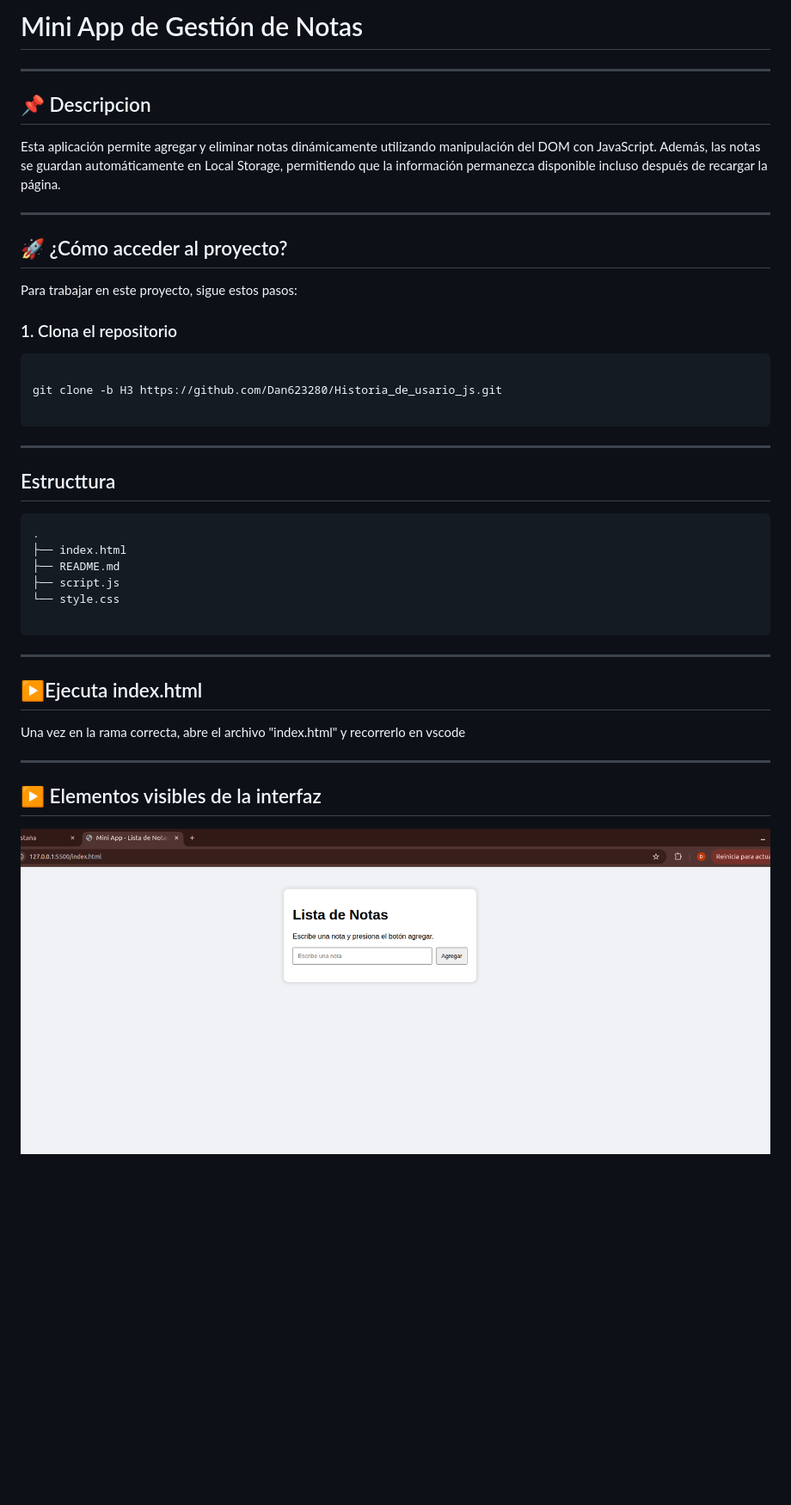
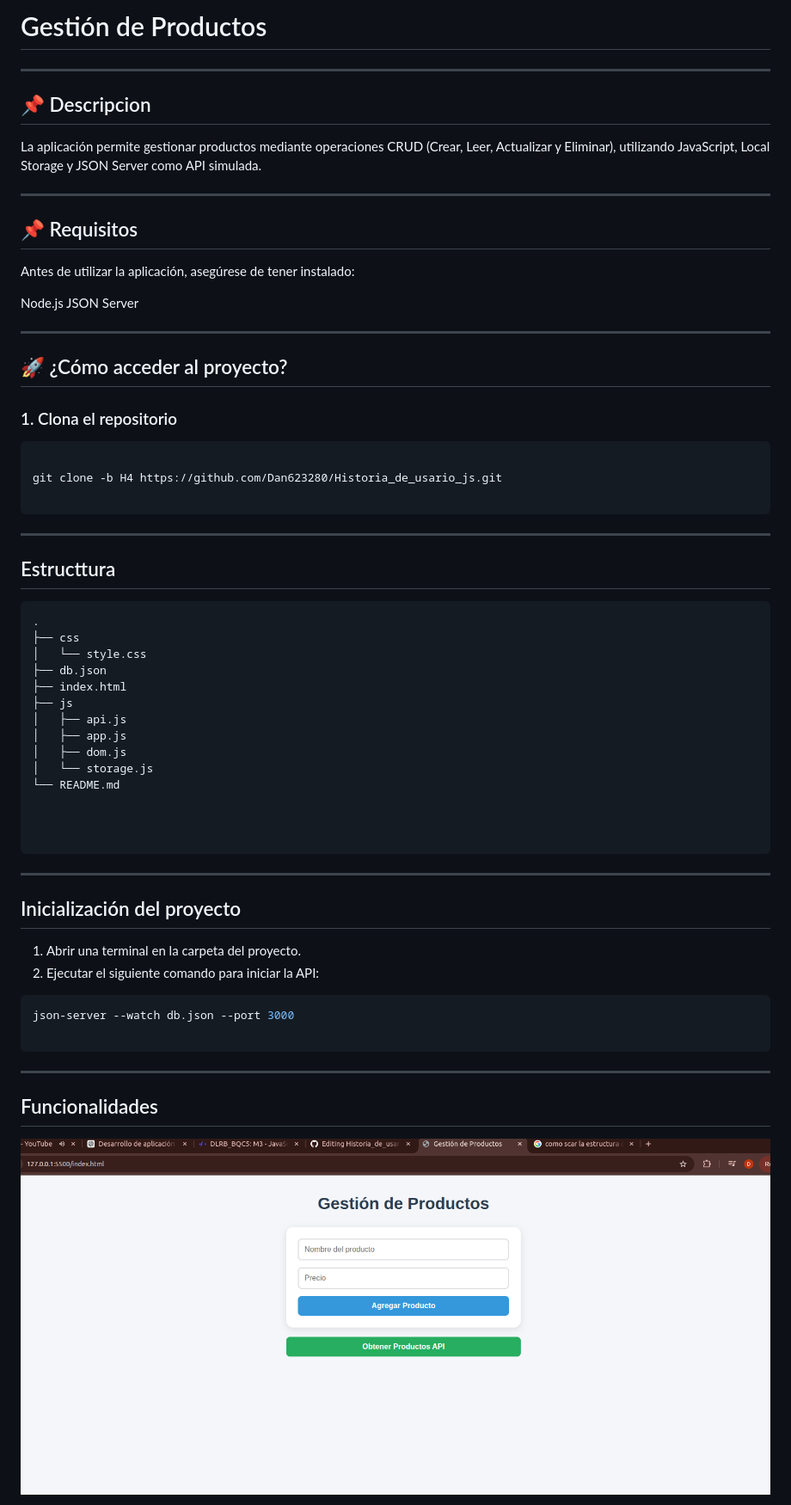
Before and after one commit to Dan623280/Historia_de_usario_js, a Markdown page: README.md, the part around the change printed below. Shown: that part at 86% size. Drawn GitHub-style; pictures changed too: image.png; blank space fills up the shorter version.

Commit message:
Historia de usuario 1 Terminada

````diff
--- a/README.md
+++ b/README.md
@@ -1,23 +1,31 @@
-# Mini App de Gestión de Notas
+# Gestión de Productos
 
 
 -------------------------------------------------------------------------
 
 ## 📌 Descripcion
 
-Esta aplicación permite agregar y eliminar notas dinámicamente utilizando manipulación del DOM con JavaScript. Además, las notas se guardan automáticamente en Local Storage, permitiendo que la información permanezca disponible incluso después de recargar la página.
+La aplicación permite gestionar productos mediante operaciones CRUD (Crear, Leer, Actualizar y Eliminar), utilizando JavaScript, Local Storage y JSON Server como API simulada.
 
 ------------------------------------------------------------------------
 
+## 📌 Requisitos
+
+Antes de utilizar la aplicación, asegúrese de tener instalado:
+
+Node.js
+JSON Server
+
+-------------------------------------------------------------------------
+
 ## 🚀 ¿Cómo acceder al proyecto?
 
-Para trabajar en este proyecto, sigue estos pasos:
 
 ### 1. Clona el repositorio
 
 ``` bash
 
-git clone -b H3 https://github.com/Dan623280/Historia_de_usario_js.git
+git clone -b H4 https://github.com/Dan623280/Historia_de_usario_js.git
 
 ```
 ------------------------------------------------------------------------
@@ -25,23 +33,37 @@ git clone -b H3 https://github.com/Dan623280/Historia_de_usario_js.git
 
 ``` tree
 .
+├── css
+│   └── style.css
+├── db.json
 ├── index.html
-├── README.md
-├── script.js
-└── style.css
+├── js
+│   ├── api.js
+│   ├── app.js
+│   ├── dom.js
+│   └── storage.js
+└── README.md
+
+
 
 ```
 
 ------------------------------------------------------------------------
 
 
-## ▶️Ejecuta index.html
+## Inicialización del proyecto
 
-Una vez en la rama correcta, abre el archivo "index.html" y recorrerlo en vscode
+1. Abrir una terminal en la carpeta del proyecto.
+2. Ejecutar el siguiente comando para iniciar la API:
+
+``` bash
+json-server --watch db.json --port 3000
+
+```
 
 ------------------------------------------------------------------------
 
-##  ▶️ Elementos visibles de la interfaz
+##  Funcionalidades
 
 ![alt text](image.png)
 
````
Also changed, not shown: other parts of README.md (+35 -22 lines), image-1.png (deleted), image-2.png (deleted), 9 other files.
